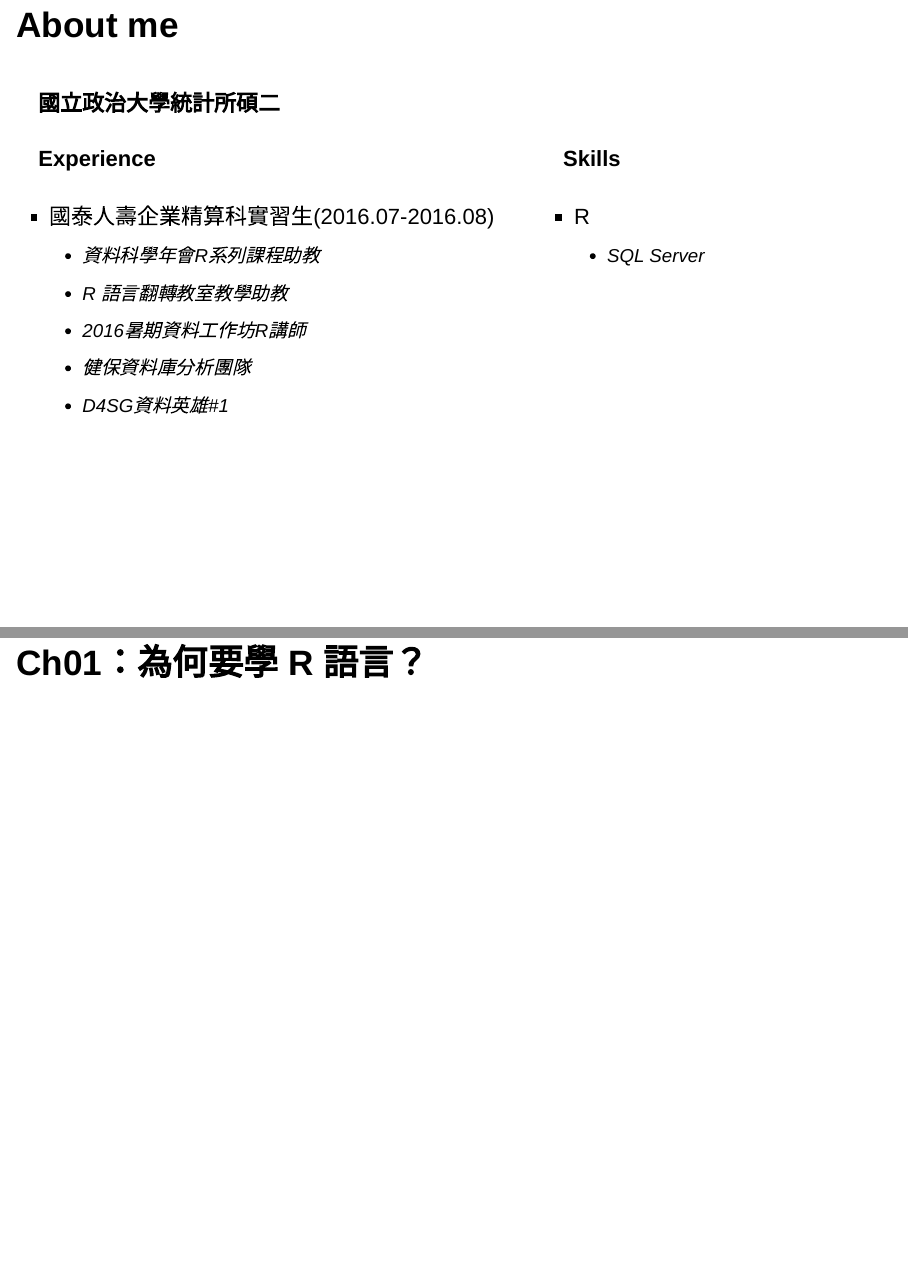
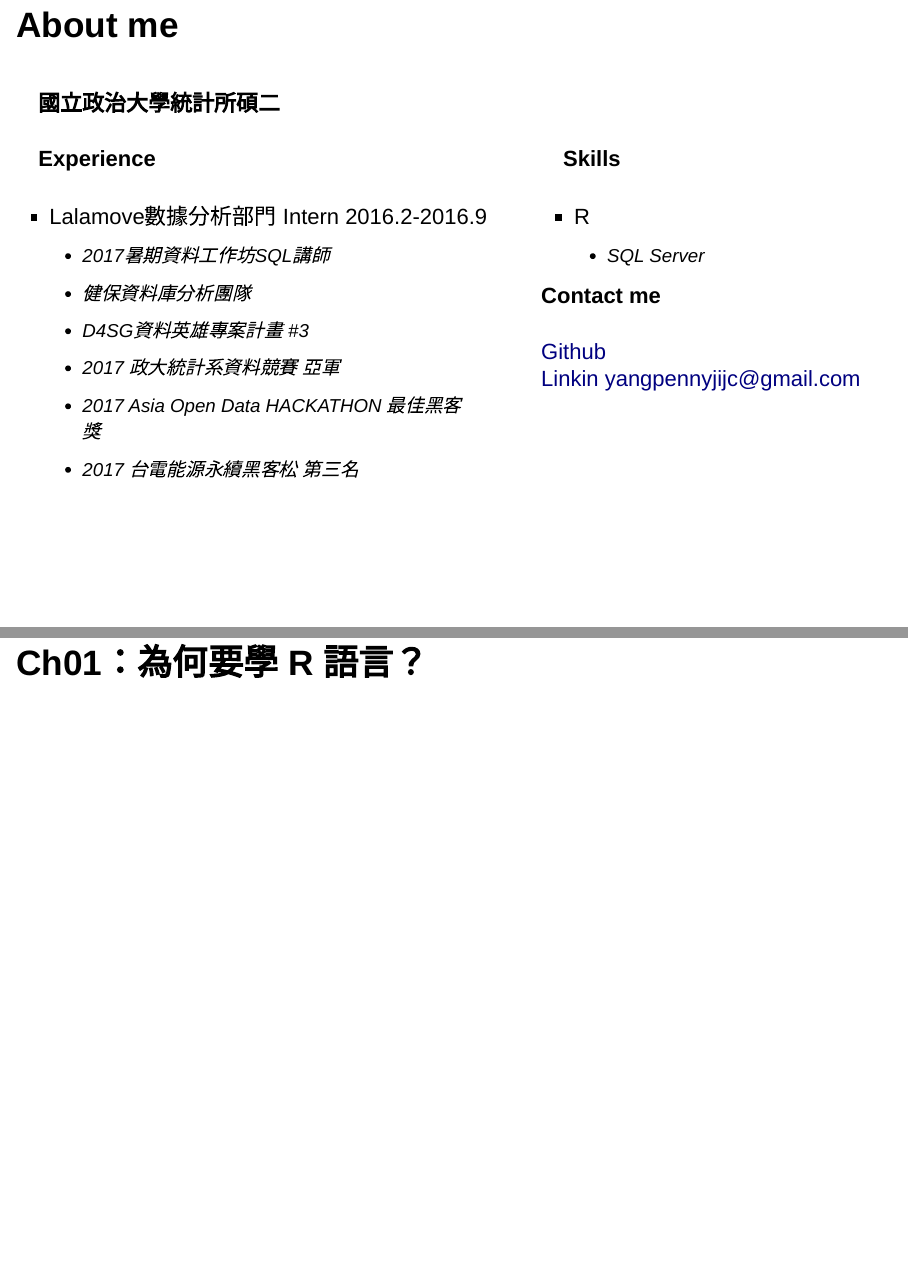
Before and after one commit to ling32342/2017_NCCU_R, an R Markdown document (RBasic.Rmd): pages 2 and 3 of 74, joined at a grey line. Rendered offline with R 4.5, knitr and Pandoc, with nearby package versions; drawn as Slidy slides in place of the format the file asks for.

Commit message:
RBasic
2017/12/2

````diff
--- a/RBasic.Rmd
+++ b/RBasic.Rmd
@@ -14,12 +14,13 @@ __國立政治大學統計所碩二__
 
 #### __Experience__
 <p>
-  * 國泰人壽企業精算科實習生(2016.07-2016.08)
-  * 資料科學年會R系列課程助教
-  * R 語言翻轉教室教學助教
-  * 2016暑期資料工作坊R講師
+  * Lalamove數據分析部門 Intern 2016.2-2016.9
+  * 2017暑期資料工作坊SQL講師
   * 健保資料庫分析團隊
-  * D4SG資料英雄#1
+  * D4SG資料英雄專案計畫 #3
+  * 2017 政大統計系資料競賽 亞軍
+  * 2017 Asia Open Data HACKATHON 最佳黑客獎
+  * 2017 台電能源永續黑客松 第三名
 
 </div>
 
@@ -31,6 +32,16 @@ __國立政治大學統計所碩二__
   * R
   * SQL Server
 </div>
+
+#### __Contact me__
+<p>
+   [Github](https://github.com/ert5612p)
+   <br>
+   [Linkin](https://www.linkedin.com/in/佩雯-楊-950844b4/)
+   yangpennyjijc@gmail.com
+</div>
+<div style='float:left;width:30%;'>
+<br>
 
 # Ch01：為何要學 R 語言？
 ```{r setup, include=FALSE, cache=FALSE}
````
Also changed, not shown: RBasic.html, RBasic.Rmd (5 more changed lines).
